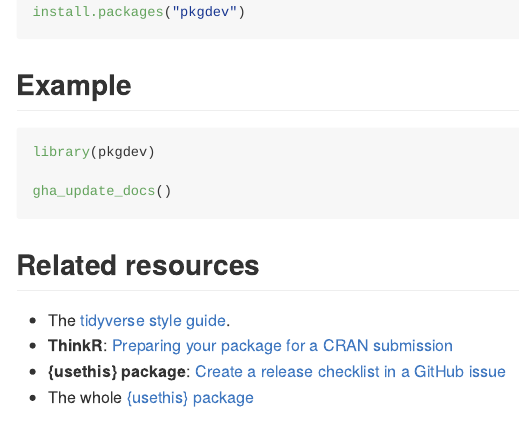
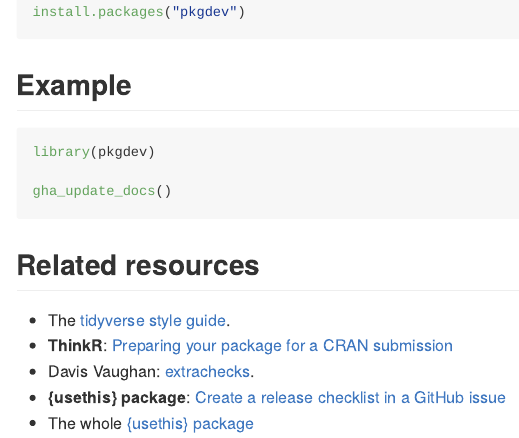
Before and after one commit to dieghernan/pkgdev, an R Markdown document (README.Rmd): the page in a window 1100 px wide, from 580 px down. Rendered offline with R 4.5, knitr and Pandoc, with nearby package versions; badge pictures from the web are left out.

Commit message:
Add extrachecks

```diff
--- a/README.Rmd
+++ b/README.Rmd
@@ -72,6 +72,7 @@
 -   The [tidyverse style guide](https://style.tidyverse.org/).
 -   **ThinkR**: [Preparing your package for a CRAN
     submission](https://github.com/ThinkR-open/prepare-for-cran)
+-   Davis Vaughan: [extrachecks](https://github.com/DavisVaughan/extrachecks).
 -   **{usethis} package**: [Create a release checklist in a GitHub
     issue](https://usethis.r-lib.org/reference/use_release_issue.html)
 -   The whole [{usethis} package](https://usethis.r-lib.org)
```
